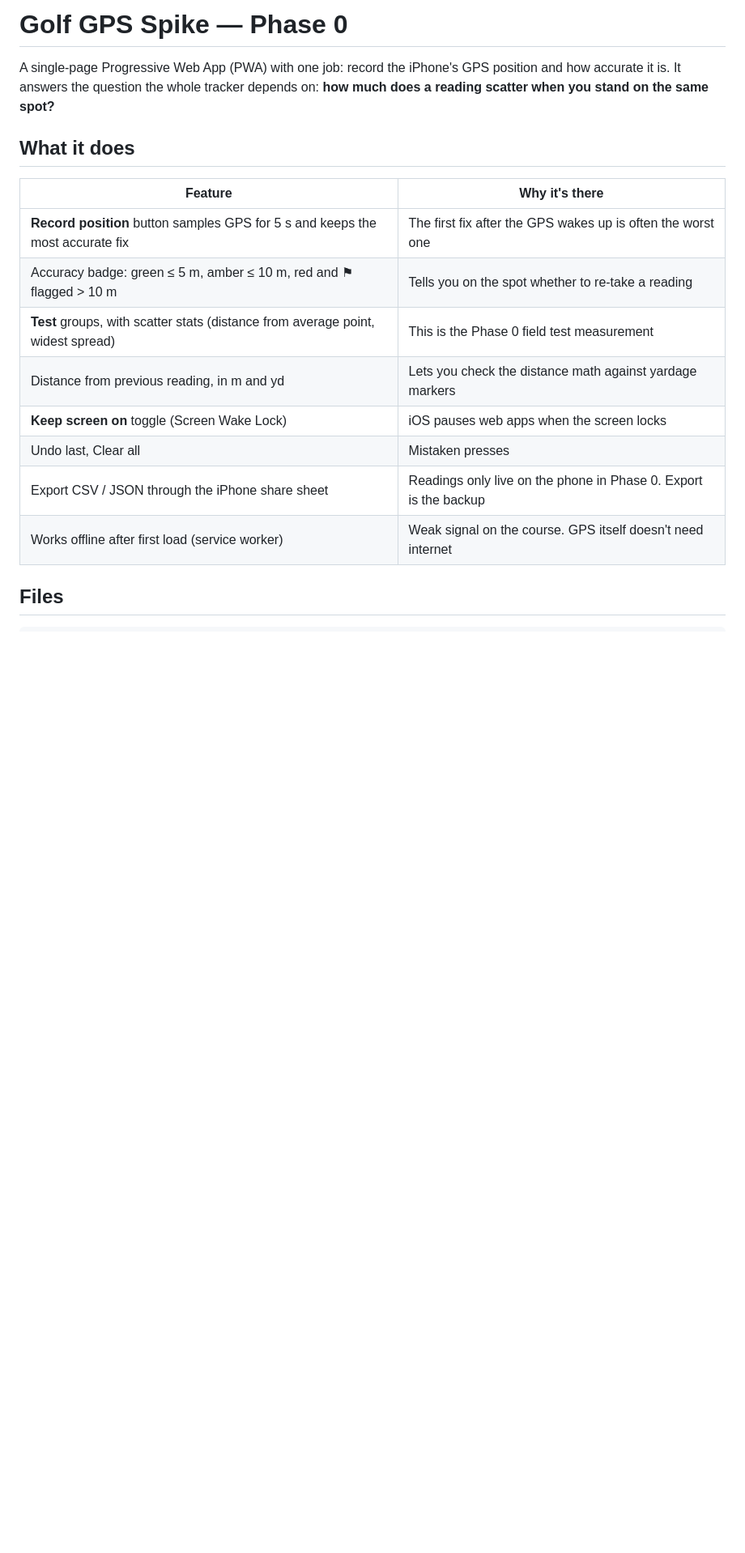
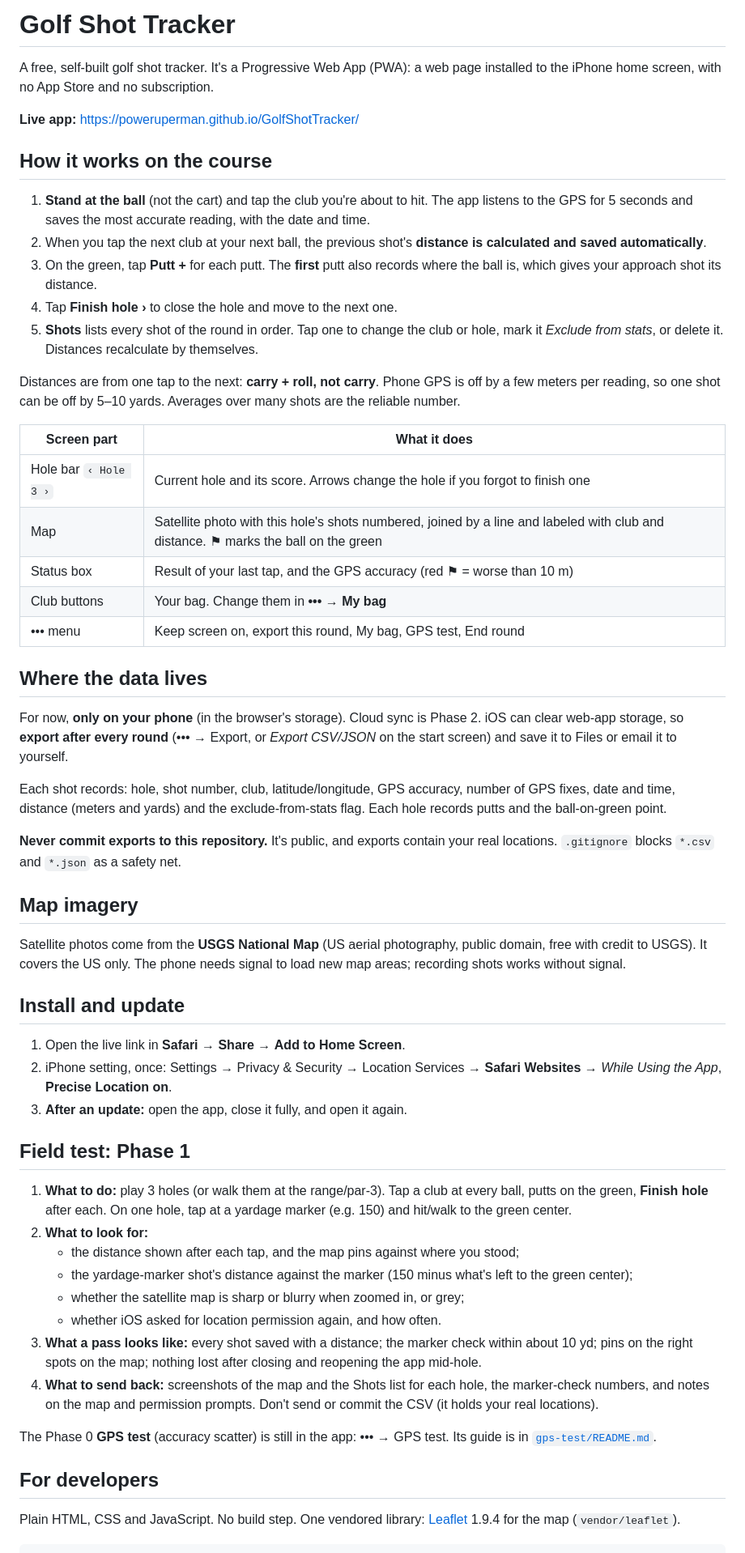
Before and after one commit to poweruperman/GolfShotTracker, a Markdown page: README.md, the part around one of its changes. Shown at 81% size. Drawn GitHub-style; blank space fills up the shorter version.

````diff
--- a/README.md
+++ b/README.md
@@ -1,22 +1,87 @@
-# Golf GPS Spike — Phase 0
+# Golf Shot Tracker
 
-A single-page Progressive Web App (PWA) with one job: record the iPhone's GPS
-position and how accurate it is. It answers the question the whole tracker
-depends on: **how much does a reading scatter when you stand on the same spot?**
+A free, self-built golf shot tracker. It's a Progressive Web App (PWA): a web
+page installed to the iPhone home screen, with no App Store and no subscription.
 
-## What it does
+**Live app:** https://poweruperman.github.io/GolfShotTracker/
 
-| Feature | Why it's there |
+## How it works on the course
+
+1. **Stand at the ball** (not the cart) and tap the club you're about to hit.
+   The app listens to the GPS for 5 seconds and saves the most accurate
+   reading, with the date and time.
+2. When you tap the next club at your next ball, the previous shot's
+   **distance is calculated and saved automatically**.
+3. On the green, tap **Putt +** for each putt. The **first** putt also records
+   where the ball is, which gives your approach shot its distance.
+4. Tap **Finish hole ›** to close the hole and move to the next one.
+5. **Shots** lists every shot of the round in order. Tap one to change the
+   club or hole, mark it *Exclude from stats*, or delete it. Distances
+   recalculate by themselves.
+
+Distances are from one tap to the next: **carry + roll, not carry**. Phone GPS
+is off by a few meters per reading, so one shot can be off by 5–10 yards.
+Averages over many shots are the reliable number.
+
+| Screen part | What it does |
 |---|---|
-| **Record position** button samples GPS for 5 s and keeps the most accurate fix | The first fix after the GPS wakes up is often the worst one |
-| Accuracy badge: green ≤ 5 m, amber ≤ 10 m, red and ⚑ flagged > 10 m | Tells you on the spot whether to re-take a reading |
-| **Test** groups, with scatter stats (distance from average point, widest spread) | This is the Phase 0 field test measurement |
-| Distance from previous reading, in m and yd | Lets you check the distance math against yardage markers |
-| **Keep screen on** toggle (Screen Wake Lock) | iOS pauses web apps when the screen locks |
-| Undo last, Clear all | Mistaken presses |
-| Export CSV / JSON through the iPhone share sheet | Readings only live on the phone in Phase 0. Export is the backup |
-| Works offline after first load (service worker) | Weak signal on the course. GPS itself doesn't need internet |
+| Hole bar `‹ Hole 3 ›` | Current hole and its score. Arrows change the hole if you forgot to finish one |
+| Map | Satellite photo with this hole's shots numbered, joined by a line and labeled with club and distance. ⚑ marks the ball on the green |
+| Status box | Result of your last tap, and the GPS accuracy (red ⚑ = worse than 10 m) |
+| Club buttons | Your bag. Change them in **••• → My bag** |
+| ••• menu | Keep screen on, export this round, My bag, GPS test, End round |
 
-## Files
+## Where the data lives
+
+For now, **only on your phone** (in the browser's storage). Cloud sync is
+Phase 2. iOS can clear web-app storage, so **export after every round**
+(••• → Export, or *Export CSV/JSON* on the start screen) and save it to Files
+or email it to yourself.
+
+Each shot records: hole, shot number, club, latitude/longitude, GPS accuracy,
+number of GPS fixes, date and time, distance (meters and yards) and the
+exclude-from-stats flag. Each hole records putts and the ball-on-green point.
+
+**Never commit exports to this repository.** It's public, and exports contain
+your real locations. `.gitignore` blocks `*.csv` and `*.json` as a safety net.
+
+## Map imagery
+
+Satellite photos come from the **USGS National Map** (US aerial photography,
+public domain, free with credit to USGS). It covers the US only. The phone
+needs signal to load new map areas; recording shots works without signal.
+
+## Install and update
+
+1. Open the live link in **Safari** → **Share** → **Add to Home Screen**.
+2. iPhone setting, once: Settings → Privacy & Security → Location Services →
+   **Safari Websites** → *While Using the App*, **Precise Location on**.
+3. **After an update:** open the app, close it fully, and open it again.
+
+## Field test: Phase 1
+
+1. **What to do:** play 3 holes (or walk them at the range/par-3). Tap a club
+   at every ball, putts on the green, **Finish hole** after each. On one hole,
+   tap at a yardage marker (e.g. 150) and hit/walk to the green center.
+2. **What to look for:**
+   - the distance shown after each tap, and the map pins against where you stood;
+   - the yardage-marker shot's distance against the marker (150 minus what's
+     left to the green center);
+   - whether the satellite map is sharp or blurry when zoomed in, or grey;
+   - whether iOS asked for location permission again, and how often.
+3. **What a pass looks like:** every shot saved with a distance; the marker
+   check within about 10 yd; pins on the right spots on the map; nothing lost
+   after closing and reopening the app mid-hole.
+4. **What to send back:** screenshots of the map and the Shots list for each
+   hole, the marker-check numbers, and notes on the map and permission
+   prompts. Don't send or commit the CSV (it holds your real locations).
+
+The Phase 0 **GPS test** (accuracy scatter) is still in the app: ••• → GPS test.
+Its guide is in [`gps-test/README.md`](gps-test/README.md).
+
+## For developers
+
+Plain HTML, CSS and JavaScript. No build step. One vendored library:
+[Leaflet](https://leafletjs.com) 1.9.4 for the map (`vendor/leaflet`).
 
 ```
````
Also changed, not shown: other parts of README.md (+11 -94 lines), CLAUDE.md (+38 -10 lines), gps-test/README.md (added, +77 -0 lines).
